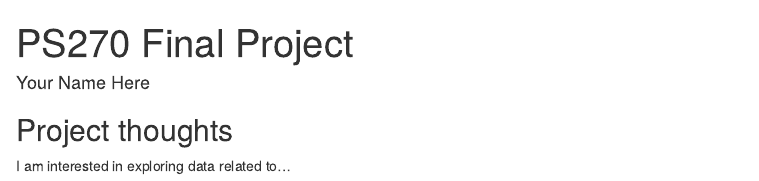
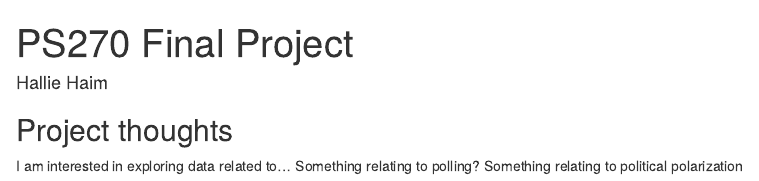
Before and after one commit to HallieHaim/ps270-final-project, an R Markdown document (index.Rmd): the page in a window 1100 px wide, from its top. Rendered offline with R 4.5, knitr and Pandoc, with nearby package versions; drawn as R Markdown's standard HTML page in place of the format the file asks for.

Commit message:
Draft #1 - Set up

```diff
--- a/index.Rmd
+++ b/index.Rmd
@@ -1,6 +1,6 @@
 ---
 title: "PS270 Final Project"
-author: "Your Name Here"
+author: "Hallie Haim"
 description: "My final project"
 output:
   distill::distill_article:
@@ -12,3 +12,5 @@ output:
 ## Project thoughts
 
 I am interested in exploring data related to...
+Something relating to polling?
+Something relating to political polarization
```
